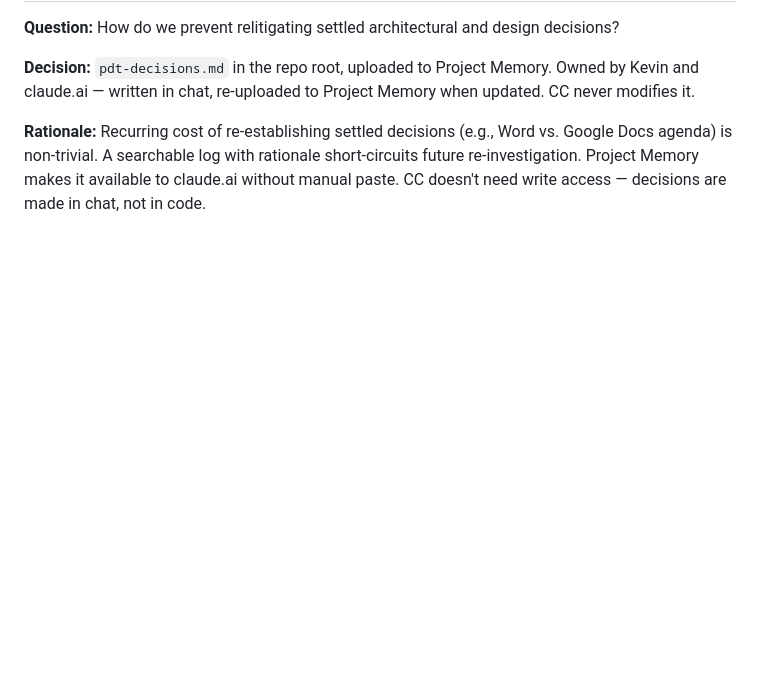
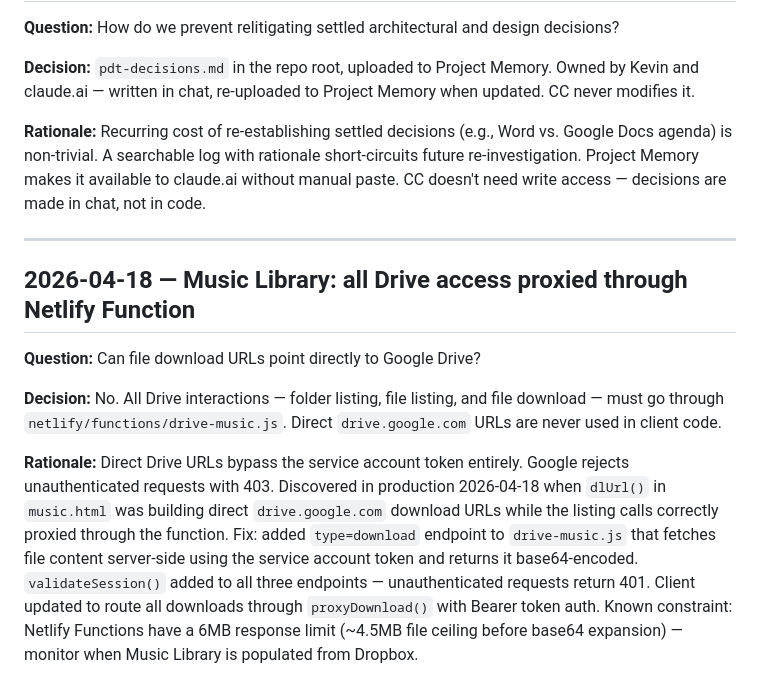
Before and after one commit to PDT-tech/PDT-website, a Markdown page: pdt-decisions.md, the part around the change. Drawn GitHub-style; blank space fills up the shorter version.

Commit message:
docs: add decision entry for Music Library proxy-only Drive access (issue 016)

```diff
--- a/pdt-decisions.md
+++ b/pdt-decisions.md
@@ -131,3 +131,25 @@ Service account is invisible to members, secure, free tier, and requires no Goog
 **Decision:** `pdt-decisions.md` in the repo root, uploaded to Project Memory. Owned by Kevin and claude.ai — written in chat, re-uploaded to Project Memory when updated. CC never modifies it.
 
 **Rationale:** Recurring cost of re-establishing settled decisions (e.g., Word vs. Google Docs agenda) is non-trivial. A searchable log with rationale short-circuits future re-investigation. Project Memory makes it available to claude.ai without manual paste. CC doesn't need write access — decisions are made in chat, not in code.
+
+---
+
+## 2026-04-18 — Music Library: all Drive access proxied through Netlify Function
+
+**Question:** Can file download URLs point directly to Google Drive?
+
+**Decision:** No. All Drive interactions — folder listing, file listing, and file
+download — must go through `netlify/functions/drive-music.js`. Direct
+`drive.google.com` URLs are never used in client code.
+
+**Rationale:** Direct Drive URLs bypass the service account token entirely.
+Google rejects unauthenticated requests with 403. Discovered in production
+2026-04-18 when `dlUrl()` in `music.html` was building direct `drive.google.com`
+download URLs while the listing calls correctly proxied through the function.
+Fix: added `type=download` endpoint to `drive-music.js` that fetches file content
+server-side using the service account token and returns it base64-encoded.
+`validateSession()` added to all three endpoints — unauthenticated requests
+return 401. Client updated to route all downloads through `proxyDownload()` with
+Bearer token auth. Known constraint: Netlify Functions have a 6MB response limit
+(~4.5MB file ceiling before base64 expansion) — monitor when Music Library is
+populated from Dropbox.
```
Also changed, not shown: pdt-issues.md (+1 -1 lines), pdt-session-context.md (+1 -2 lines).
